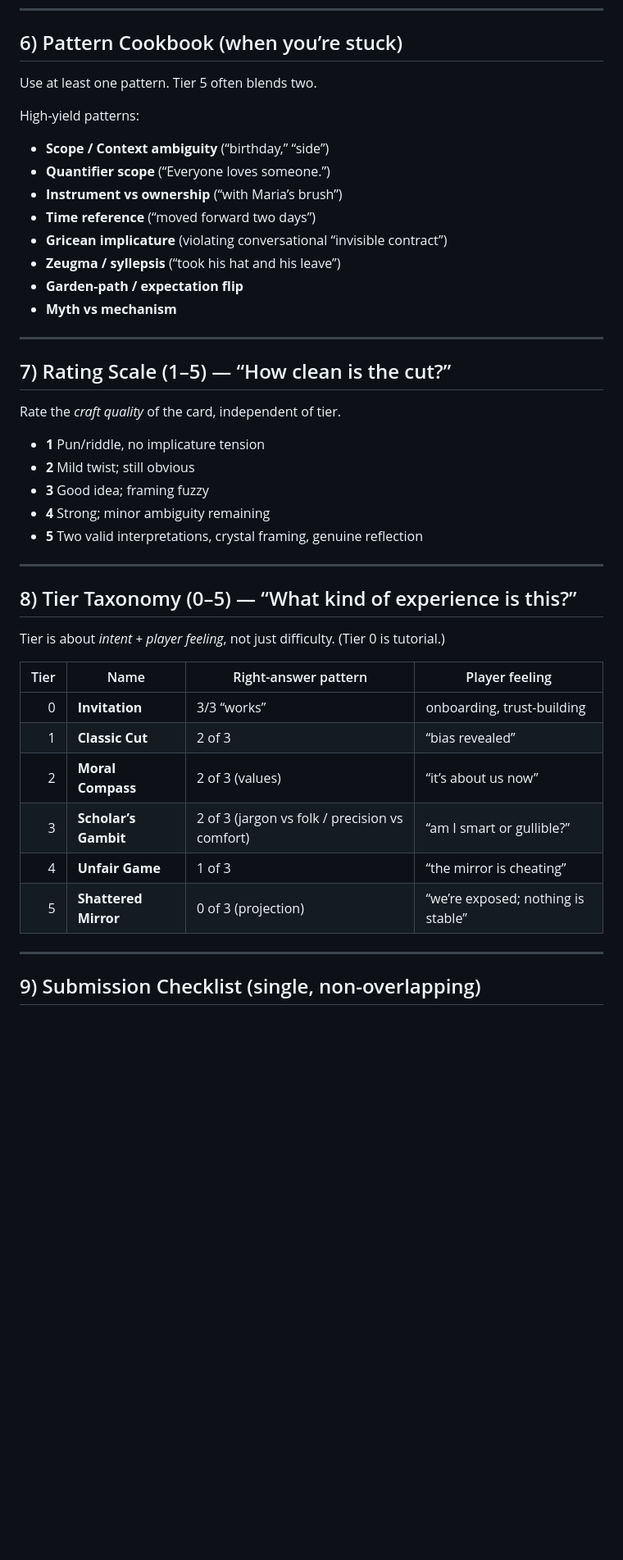
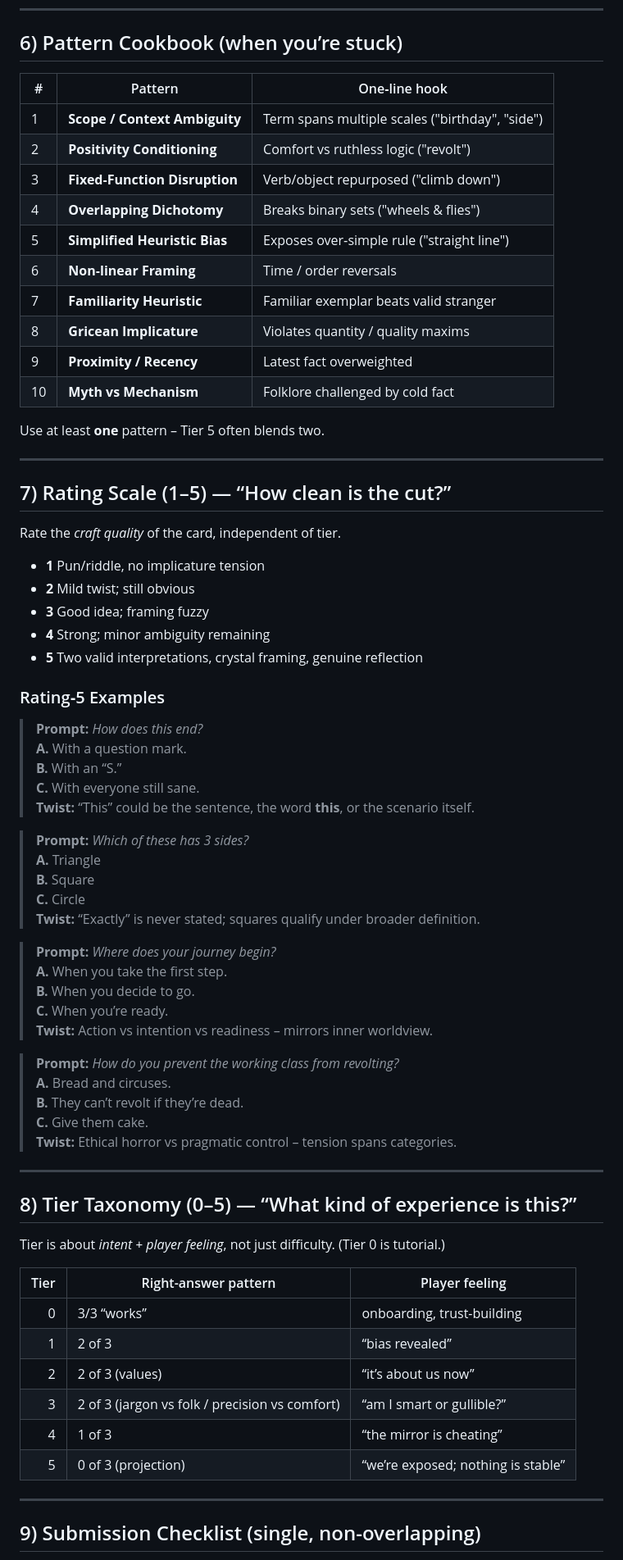
Before and after one commit to JakefromSparr/Nous-A-Game-for-Connoisseurs, a Markdown page: questionCraft.md, the part around one of its changes. Shown at 82% size. GitHub-like rendering; blank space fills up the shorter version.

Commit message:
Revise questionCraft.md for improved organization
Refactor structure and content for clarity and flow.

```diff
--- a/questionCraft.md
+++ b/questionCraft.md
@@ -110,18 +137,20 @@ Run every draft through these **in order**.
 
 ## 6) Pattern Cookbook (when you’re stuck)
 
-Use at least one pattern. Tier 5 often blends two.
+| #  | Pattern                       | One‑line hook                                   |
+| -- | ----------------------------- | ----------------------------------------------- |
+| 1  | **Scope / Context Ambiguity** | Term spans multiple scales ("birthday", "side") |
+| 2  | **Positivity Conditioning**   | Comfort vs ruthless logic ("revolt")            |
+| 3  | **Fixed‑Function Disruption** | Verb/object repurposed ("climb down")           |
+| 4  | **Overlapping Dichotomy**     | Breaks binary sets ("wheels & flies")           |
+| 5  | **Simplified Heuristic Bias** | Exposes over‑simple rule ("straight line")      |
+| 6  | **Non‑linear Framing**        | Time / order reversals                          |
+| 7  | **Familiarity Heuristic**     | Familiar exemplar beats valid stranger          |
+| 8  | **Gricean Implicature**       | Violates quantity / quality maxims              |
+| 9  | **Proximity / Recency**       | Latest fact overweighted                        |
+| 10 | **Myth vs Mechanism**         | Folklore challenged by cold fact                |
 
-High-yield patterns:
-
-* **Scope / Context ambiguity** (“birthday,” “side”)
-* **Quantifier scope** (“Everyone loves someone.”)
-* **Instrument vs ownership** (“with Maria’s brush”)
-* **Time reference** (“moved forward two days”)
-* **Gricean implicature** (violating conversational “invisible contract”)
-* **Zeugma / syllepsis** (“took his hat and his leave”)
-* **Garden-path / expectation flip**
-* **Myth vs mechanism**
+Use at least **one** pattern – Tier 5 often blends two.
 
 ---
 
@@ -135,20 +164,47 @@ Rate the *craft quality* of the card, independent of tier.
 * **4** Strong; minor ambiguity remaining
 * **5** Two valid interpretations, crystal framing, genuine reflection
 
+### Rating‑5 Examples
+
+> **Prompt:** *How does this end?*\
+> **A.** With a question mark.\
+> **B.** With an “S.”\
+> **C.** With everyone still sane.\
+> **Twist:** “This” could be the sentence, the word **this**, or the scenario itself.
+
+> **Prompt:** *Which of these has 3 sides?*\
+> **A.** Triangle\
+> **B.** Square\
+> **C.** Circle\
+> **Twist:** “Exactly” is never stated; squares qualify under broader definition.
+
+> **Prompt:** *Where does your journey begin?*\
+> **A.** When you take the first step.\
+> **B.** When you decide to go.\
+> **C.** When you’re ready.\
+> **Twist:** Action vs intention vs readiness – mirrors inner worldview.
+
+> **Prompt:** *How do you prevent the working class from revolting?*\
+> **A.** Bread and circuses.\
+> **B.** They can’t revolt if they’re dead.\
+> **C.** Give them cake.\
+> **Twist:** Ethical horror vs pragmatic control – tension spans categories.
+
+
 ---
 
 ## 8) Tier Taxonomy (0–5) — “What kind of experience is this?”
 
 Tier is about *intent + player feeling*, not just difficulty. (Tier 0 is tutorial.)
 
-| Tier | Name                 | Right-answer pattern                           | Player feeling                     |
-| ---: | -------------------- | ---------------------------------------------- | ---------------------------------- |
-|    0 | **Invitation**       | 3/3 “works”                                    | onboarding, trust-building         |
-|    1 | **Classic Cut**      | 2 of 3                                         | “bias revealed”                    |
-|    2 | **Moral Compass**    | 2 of 3 (values)                                | “it’s about us now”                |
-|    3 | **Scholar’s Gambit** | 2 of 3 (jargon vs folk / precision vs comfort) | “am I smart or gullible?”          |
-|    4 | **Unfair Game**      | 1 of 3                                         | “the mirror is cheating”           |
-|    5 | **Shattered Mirror** | 0 of 3 (projection)                            | “we’re exposed; nothing is stable” |
+| Tier |  Right-answer pattern                           | Player feeling                     |
+| ---: |  ---------------------------------------------- | ---------------------------------- |
+|    0 |  3/3 “works”                                    | onboarding, trust-building         |
+|    1 |  2 of 3                                         | “bias revealed”                    |
+|    2 |  2 of 3 (values)                                | “it’s about us now”                |
+|    3 |  2 of 3 (jargon vs folk / precision vs comfort) | “am I smart or gullible?”          |
+|    4 |  1 of 3                                         | “the mirror is cheating”           |
+|    5 |  0 of 3 (projection)                            | “we’re exposed; nothing is stable” |
 
 ---
 
```
Also changed, not shown: other parts of questionCraft.md (+43 -18 lines).
